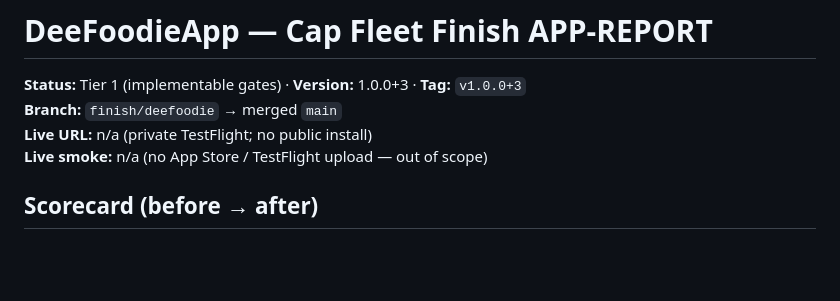
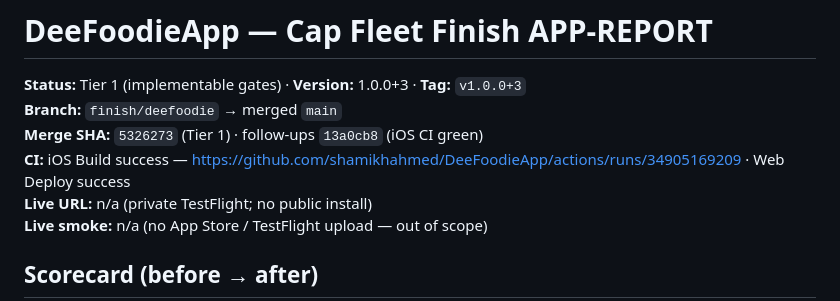
Before and after one commit to shamikhahmed/DeeFoodieApp, a Markdown page: qa/finish-loop/APP-REPORT.md, the part around the change. Drawn GitHub-style; blank space fills up the shorter version.

Commit message:
docs(DFD): record green iOS CI on APP-REPORT
Co-authored-by: Cursor <cursoragent@cursor.com>

```diff
--- a/qa/finish-loop/APP-REPORT.md
+++ b/qa/finish-loop/APP-REPORT.md
@@ -2,6 +2,8 @@
 
 **Status:** Tier 1 (implementable gates) · **Version:** 1.0.0+3 · **Tag:** `v1.0.0+3`
 **Branch:** `finish/deefoodie` → merged `main`
+**Merge SHA:** `5326273` (Tier 1) · follow-ups `13a0cb8` (iOS CI green)
+**CI:** iOS Build success — https://github.com/shamikhahmed/DeeFoodieApp/actions/runs/34905169209 · Web Deploy success
 **Live URL:** n/a (private TestFlight; no public install)
 **Live smoke:** n/a (no App Store / TestFlight upload — out of scope)
 
```
